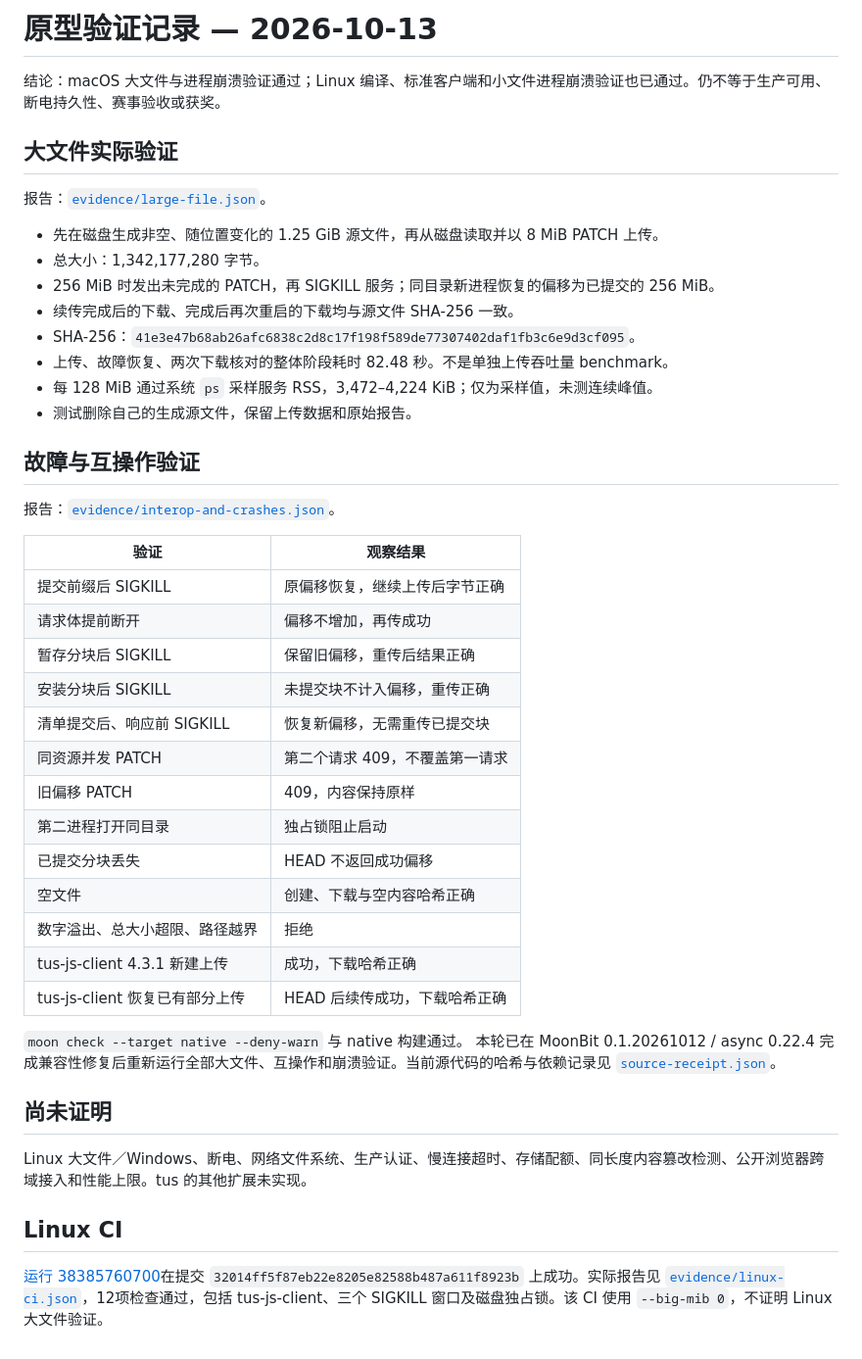
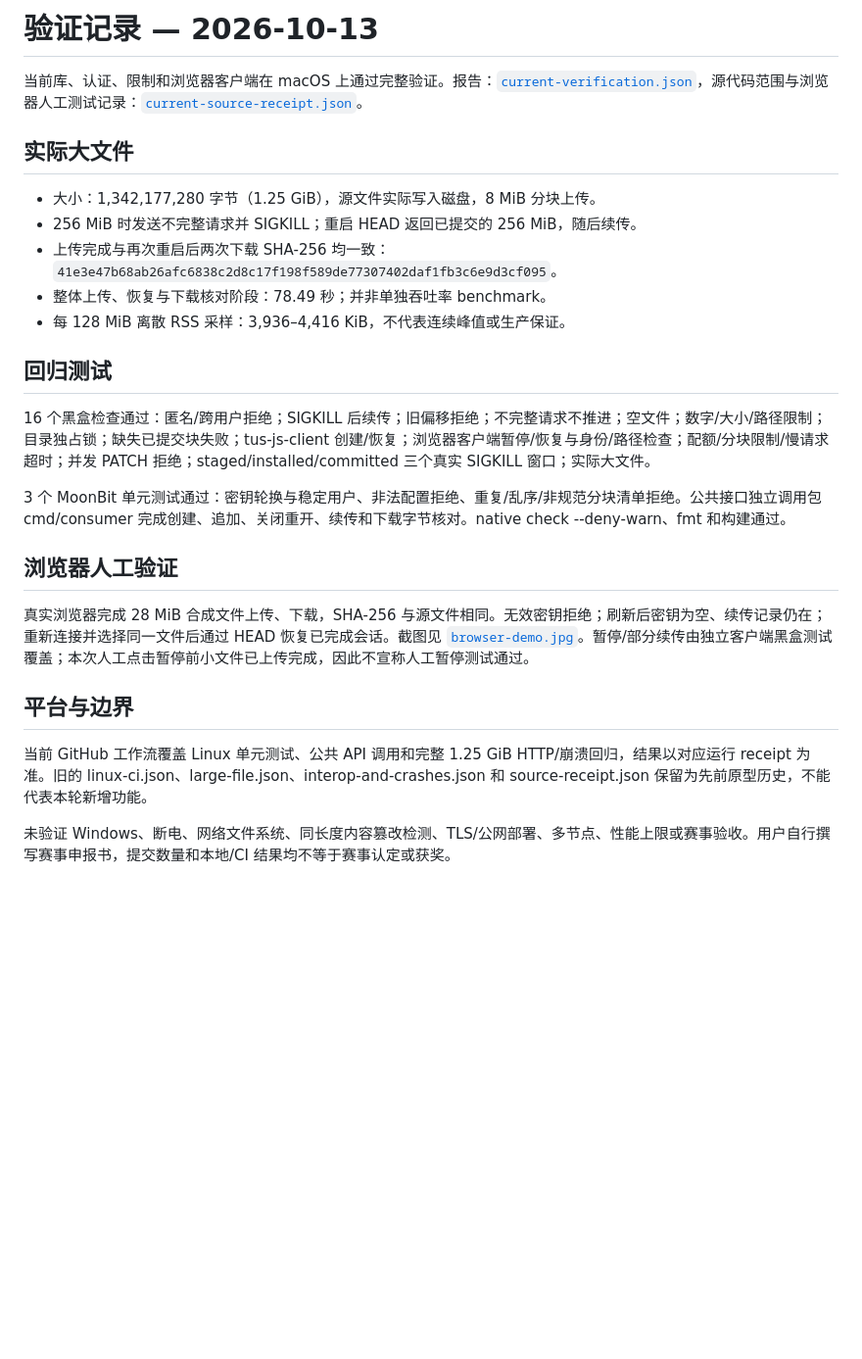
Before and after one commit to kaigeliang/moonbit-upload, a Markdown page: docs/verification.md, the part around the change. Shown: that part at 98% size. GitHub-like rendering; blank space fills up the shorter version.

Commit message:
Document authenticated library release and run full large-file suite in CI

```diff
--- a/docs/verification.md
+++ b/docs/verification.md
@@ -1,47 +1,27 @@
-# 原型验证记录 — 2026-10-13
+# 验证记录 — 2026-10-13
 
-结论：macOS 大文件与进程崩溃验证通过；Linux 编译、标准客户端和小文件进程崩溃验证也已通过。仍不等于生产可用、断电持久性、赛事验收或获奖。
+当前库、认证、限制和浏览器客户端在 macOS 上通过完整验证。报告：[`current-verification.json`](evidence/current-verification.json)，源代码范围与浏览器人工测试记录：[`current-source-receipt.json`](evidence/current-source-receipt.json)。
 
-## 大文件实际验证
+## 实际大文件
 
-报告：[`evidence/large-file.json`](evidence/large-file.json)。
+- 大小：1,342,177,280 字节（1.25 GiB），源文件实际写入磁盘，8 MiB 分块上传。
+- 256 MiB 时发送不完整请求并 SIGKILL；重启 HEAD 返回已提交的 256 MiB，随后续传。
+- 上传完成与再次重启后两次下载 SHA-256 均一致：`41e3e47b68ab26afc6838c2d8c17f198f589de77307402daf1fb3c6e9d3cf095`。
+- 整体上传、恢复与下载核对阶段：78.49 秒；并非单独吞吐率 benchmark。
+- 每 128 MiB 离散 RSS 采样：3,936–4,416 KiB，不代表连续峰值或生产保证。
 
-- 先在磁盘生成非空、随位置变化的 1.25 GiB 源文件，再从磁盘读取并以 8 MiB PATCH 上传。
-- 总大小：1,342,177,280 字节。
-- 256 MiB 时发出未完成的 PATCH，再 SIGKILL 服务；同目录新进程恢复的偏移为已提交的 256 MiB。
-- 续传完成后的下载、完成后再次重启的下载均与源文件 SHA-256 一致。
-- SHA-256：`41e3e47b68ab26afc6838c2d8c17f198f589de77307402daf1fb3c6e9d3cf095`。
-- 上传、故障恢复、两次下载核对的整体阶段耗时 82.48 秒。不是单独上传吞吐量 benchmark。
-- 每 128 MiB 通过系统 `ps` 采样服务 RSS，3,472–4,224 KiB；仅为采样值，未测连续峰值。
-- 测试删除自己的生成源文件，保留上传数据和原始报告。
+## 回归测试
 
-## 故障与互操作验证
+16 个黑盒检查通过：匿名/跨用户拒绝；SIGKILL 后续传；旧偏移拒绝；不完整请求不推进；空文件；数字/大小/路径限制；目录独占锁；缺失已提交块失败；tus-js-client 创建/恢复；浏览器客户端暂停/恢复与身份/路径检查；配额/分块限制/慢请求超时；并发 PATCH 拒绝；staged/installed/committed 三个真实 SIGKILL 窗口；实际大文件。
 
-报告：[`evidence/interop-and-crashes.json`](evidence/interop-and-crashes.json)。
+3 个 MoonBit 单元测试通过：密钥轮换与稳定用户、非法配置拒绝、重复/乱序/非规范分块清单拒绝。公共接口独立调用包 cmd/consumer 完成创建、追加、关闭重开、续传和下载字节核对。native check --deny-warn、fmt 和构建通过。
 
-| 验证 | 观察结果 |
-|---|---|
-| 提交前缀后 SIGKILL | 原偏移恢复，继续上传后字节正确 |
-| 请求体提前断开 | 偏移不增加，再传成功 |
-| 暂存分块后 SIGKILL | 保留旧偏移，重传后结果正确 |
-| 安装分块后 SIGKILL | 未提交块不计入偏移，重传正确 |
-| 清单提交后、响应前 SIGKILL | 恢复新偏移，无需重传已提交块 |
-| 同资源并发 PATCH | 第二个请求 409，不覆盖第一请求 |
-| 旧偏移 PATCH | 409，内容保持原样 |
-| 第二进程打开同目录 | 独占锁阻止启动 |
-| 已提交分块丢失 | HEAD 不返回成功偏移 |
-| 空文件 | 创建、下载与空内容哈希正确 |
-| 数字溢出、总大小超限、路径越界 | 拒绝 |
-| tus-js-client 4.3.1 新建上传 | 成功，下载哈希正确 |
-| tus-js-client 恢复已有部分上传 | HEAD 后续传成功，下载哈希正确 |
+## 浏览器人工验证
 
-`moon check --target native --deny-warn` 与 native 构建通过。
-本轮已在 MoonBit 0.1.20261012 / async 0.22.4 完成兼容性修复后重新运行全部大文件、互操作和崩溃验证。当前源代码的哈希与依赖记录见 [`source-receipt.json`](evidence/source-receipt.json)。
+真实浏览器完成 28 MiB 合成文件上传、下载，SHA-256 与源文件相同。无效密钥拒绝；刷新后密钥为空、续传记录仍在；重新连接并选择同一文件后通过 HEAD 恢复已完成会话。截图见 [`browser-demo.jpg`](evidence/browser-demo.jpg)。暂停/部分续传由独立客户端黑盒测试覆盖；本次人工点击暂停前小文件已上传完成，因此不宣称人工暂停测试通过。
 
-## 尚未证明
+## 平台与边界
 
-Linux 大文件／Windows、断电、网络文件系统、生产认证、慢连接超时、存储配额、同长度内容篡改检测、公开浏览器跨域接入和性能上限。tus 的其他扩展未实现。
+当前 GitHub 工作流覆盖 Linux 单元测试、公共 API 调用和完整 1.25 GiB HTTP/崩溃回归，结果以对应运行 receipt 为准。旧的 linux-ci.json、large-file.json、interop-and-crashes.json 和 source-receipt.json 保留为先前原型历史，不能代表本轮新增功能。
 
-## Linux CI
-
-[运行 38385760700](https://github.com/kaigeliang/moonbit-upload/actions/runs/38385760700)在提交 `32014ff5f87eb22e8205e82588b487a611f8923b` 上成功。实际报告见 [`evidence/linux-ci.json`](evidence/linux-ci.json)，12项检查通过，包括 tus-js-client、三个 SIGKILL 窗口及磁盘独占锁。该 CI 使用 `--big-mib 0`，不证明 Linux 大文件验证。
+未验证 Windows、断电、网络文件系统、同长度内容篡改检测、TLS/公网部署、多节点、性能上限或赛事验收。用户自行撰写赛事申报书，提交数量和本地/CI 结果均不等于赛事认定或获奖。
```
Also changed, not shown: README.md (+73 -49 lines), docs/api.md (added, +34 -0 lines), docs/evidence/browser-demo.jpg (added), 4 other files.
